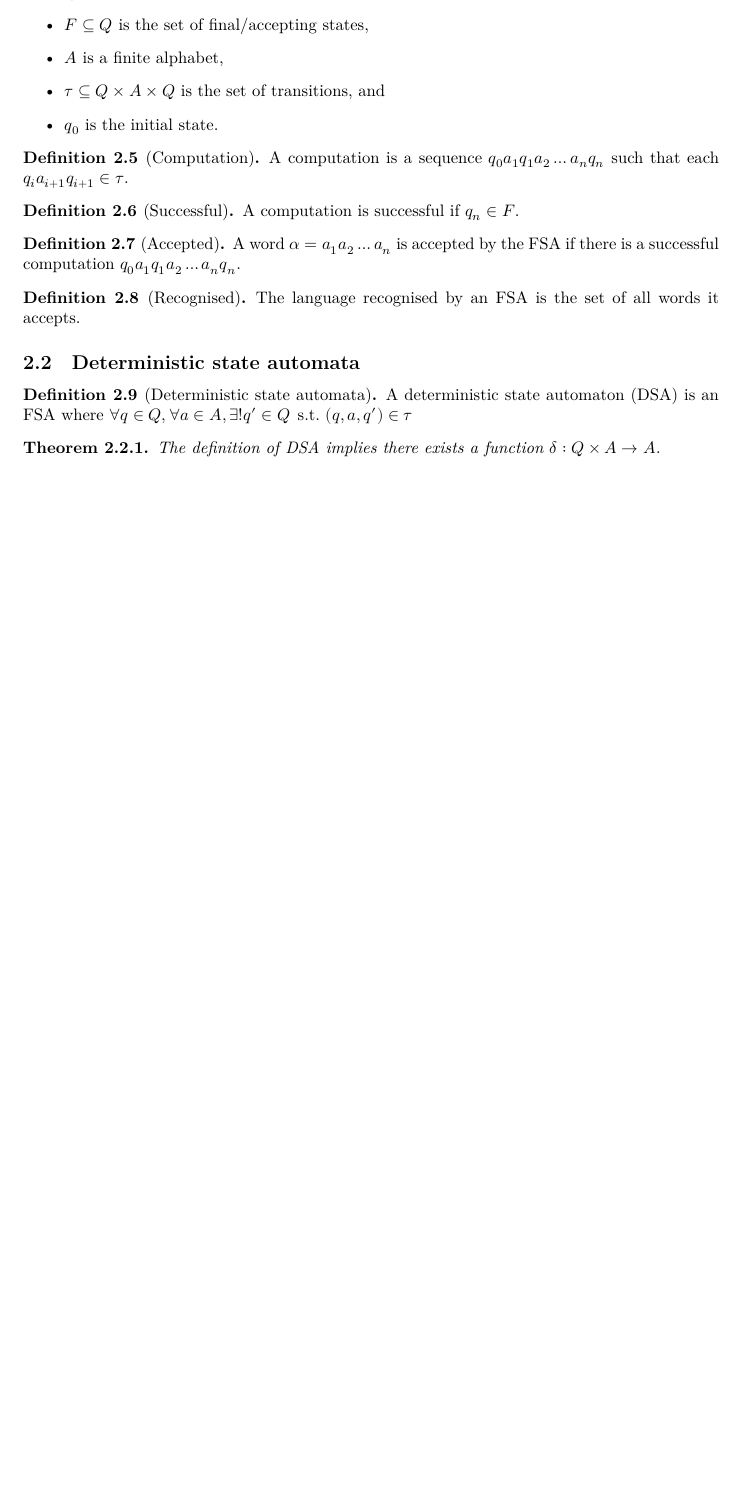
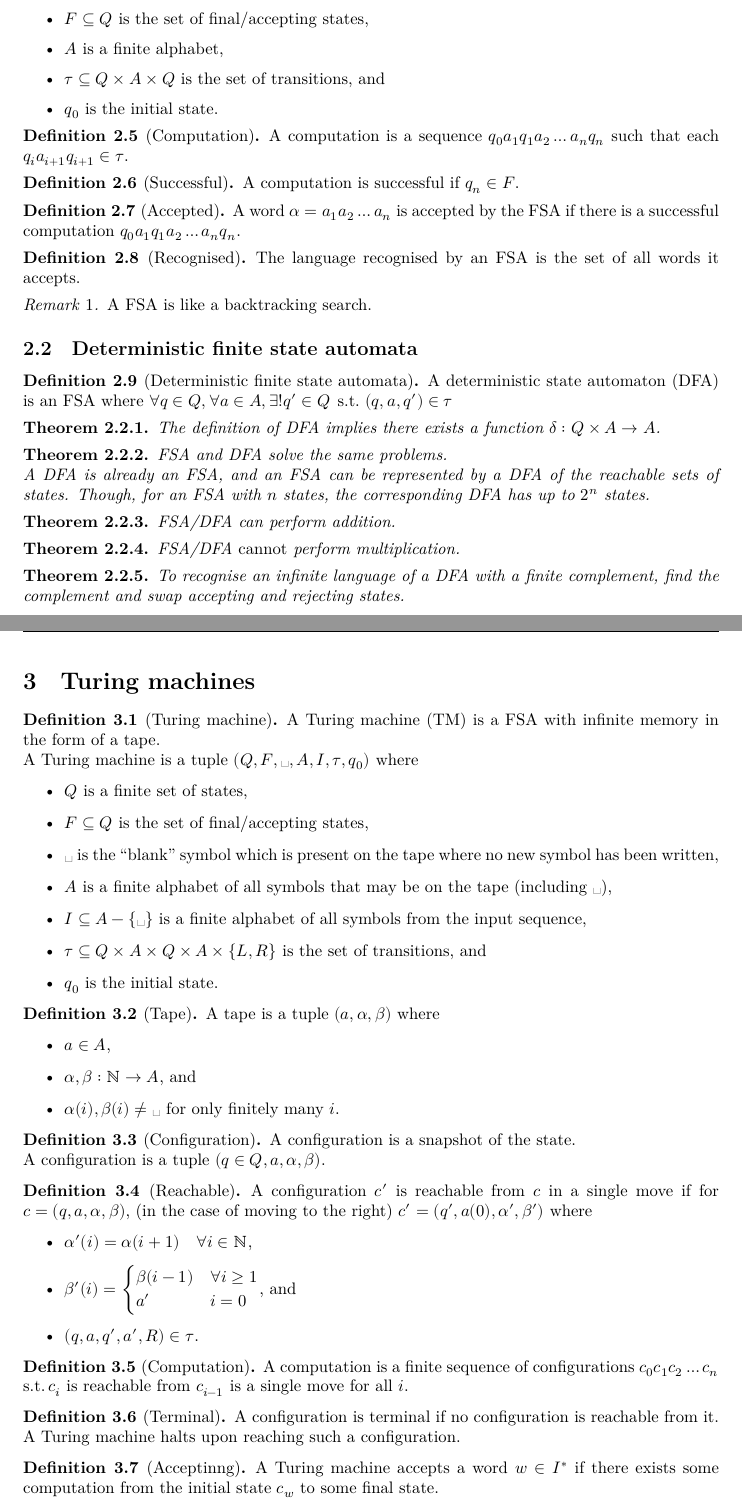
Before and after one commit to rjboas/MATH3306-2022sem2-Notes, a LaTeX document (MATH3306-Notes.tex): part of page 4 of 4 before the commit and two parts of pages 4 and 5 of 5 after it, the two joined at a grey line, cut so that both start at the same text, the shorter picture padded with empty space. The pictures show the PDF file MATH3306-Notes.pdf that the author committed with the source.

Commit message:
Add Turing machine content

```diff
--- a/MATH3306-Notes.tex
+++ b/MATH3306-Notes.tex
@@ -167,15 +168,77 @@ Grammars and code are also alternatives.
     The language recognised by an FSA is
     the set of all words it accepts.
 \end{definition}
-\subsection{Deterministic state automata}
-\begin{definition}[Deterministic state automata]
-    A deterministic state automaton (DSA) is an FSA where
+\begin{remark}
+    A FSA is like a backtracking search.
+\end{remark}
+\subsection{Deterministic finite state automata}
+\begin{definition}[Deterministic finite state automata]
+    A deterministic state automaton (DFA) is an FSA where
     \(
         \forall q \in Q, \forall a \in A,
         \exists! q' \in Q \st \left(q,a,q'\right)\in\tau
     \)
 \end{definition}
 \begin{theorem}
-    The definition of DSA implies there exists a function \(\delta: Q \times A \to A\).
+    The definition of DFA implies there exists a function \(\delta: Q \times A \to A\).
+\end{theorem}
+\begin{theorem}
+    FSA and DFA solve the same problems.
+
+    A DFA is already an FSA,
+    and an FSA can be represented by a DFA of the reachable sets of states.
+    Though, for an FSA with \(n\) states,
+    the corresponding DFA has up to \(2^n\) states.
+\end{theorem}
+\begin{theorem}
+    FSA/DFA can perform addition.
+\end{theorem}
+\begin{theorem}
+    FSA/DFA \emph{cannot} perform multiplication.
+\end{theorem}
+\begin{theorem}
+    To recognise an infinite language of a DFA with a finite complement,
+    find the complement and swap accepting and rejecting states.
 \end{theorem}
 
+\section{Turing machines}
+\begin{definition}[Turing machine]
+    A Turing machine (TM) is a FSA with infinite memory
+    in the form of a tape.
+
+    A Turing machine is a tuple \(\left(Q, F, \blank, A, I, \tau, q_0\right)\) where
+    \begin{itemize}
+        \item    \(Q\) is a finite set of states,
+        \item    \(F\subseteq Q\) is the set of final/accepting states,
+        \item    \(\blank\) is the ``blank'' symbol
+        which is present on the tape where no new symbol has been written,
+        \item    \(A\) is a finite alphabet of all symbols
+        that may be on the tape (including \(\blank\)),
+        \item    \(I\subseteq A - \left\{\blank\right\}\) is a finite alphabet of all
+        symbols from the input sequence,
+        \item    \(\tau\subseteq Q\times A\times Q\times A\times \left\{L, R\right\}\)
+        is the set of transitions, and
+        \item    \(q_0\) is the initial state.
+    \end{itemize}
+\end{definition}
+\begin{definition}[Tape]
+    A tape is a tuple \(\left(a, \alpha, \beta\right)\) where
+    \begin{itemize}
+        \item \(a\in A\),
+        \item \(\alpha, \beta : \N\to A\), and
+        \item \(\alpha(i), \beta(i) \ne \blank\) for only finitely many \(i\).
+    \end{itemize}
+\end{definition}
+\begin{definition}[Configuration]
+    A configuration is a snapshot of the state.
+
+    A configuration is a tuple \(\left(q\in Q, a, \alpha, \beta\right)\).
+\end{definition}
+\begin{definition}[Reachable]
+    A configuration \(c'\) is reachable from \(c\) in a single move if
+    for \(c = \left(q, a, \alpha, \beta\right)\),
+    (in the case of moving to the right)
+    \(c' = \left(q', a(0), \alpha', \beta'\right)\) where
+    \begin{itemize}
+        \item \(\alpha'(i)=\alpha(i+1) \quad \forall i \in \N\),
+        \item \(\beta'(i)=\begin{cases}
@@ -181,0 +248,17 @@ Grammars and code are also alternatives.
+        \item \(\left(q, a, q', a', R\right)\in\tau\).
+    \end{itemize}
+\end{definition}
+\begin{definition}[Computation]
+    A computation is a finite sequence of configurations
+    \(c_0 c_1 c_2 \ldots c_n\) \st
+    \(c_i\) is reachable from \(c_{i-1}\) is a single move for all \(i\).
+\end{definition}
+\begin{definition}[Terminal]
+    A configuration is terminal if no configuration is reachable from it.
+    A Turing machine halts upon reaching such a configuration.
+\end{definition}
+\begin{definition}[Acceptinng]
+    A Turing machine accepts a word \(w\in I^*\)
+    if there exists some computation from the initial state \(c_w\)
+    to some final state.
+\end{definition}
@@ -182 +268,14 @@ Grammars and code are also alternatives.
+\end{definition}
+\begin{definition}[Deterministic]
+    A Turing machine is deterministic if
+    for all \(q\) and \(a\), there exists at most one tuple
+    \(\left(q, a, q', a', d\right)\in\tau\).
+\end{definition}
+\begin{theorem}
+    The transitions of a Turing machine are partial functions
+    of the form
+    \(\delta : Q\times A \to Q \times A \times \left\{L, R\right\}\)
+\end{theorem}
+% TODO: Aside on P vs NP?
+
 \end{document}
```
Also changed, not shown: MATH3306-Notes.pdf, MATH3306-Notes.tex (7 more changed lines).
